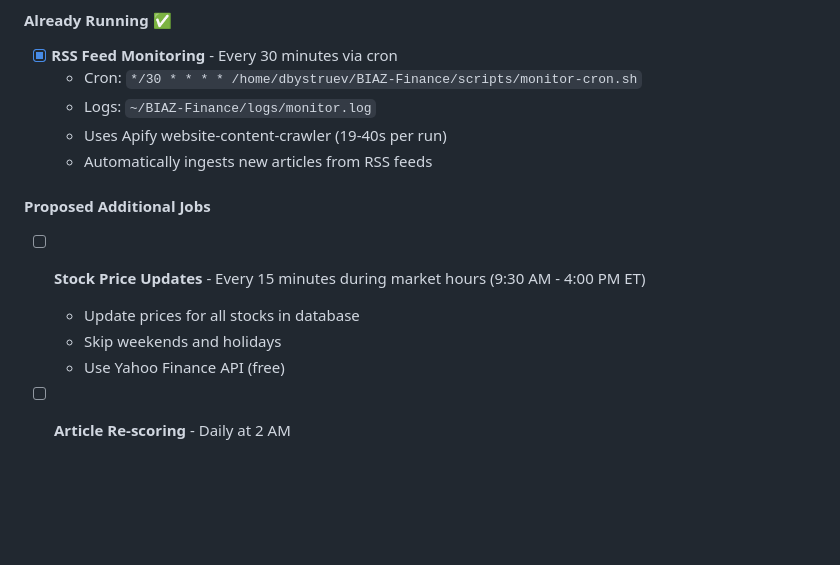
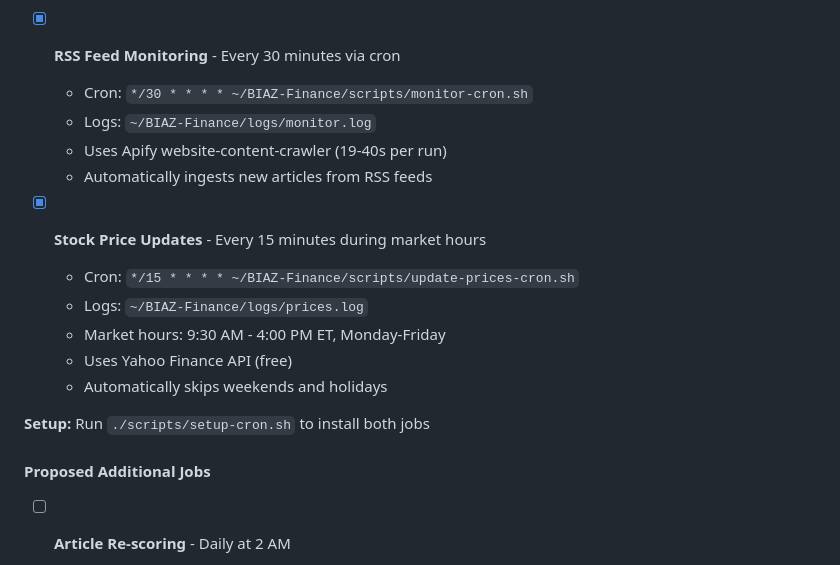
Before and after one commit to Hack-a-tons/BIAZ-Finance, a Markdown page: TODO.md, the part around the change. Drawn GitHub-style; blank space fills up the shorter version.

Commit message:
Mark stock price update job as complete in TODO

```diff
--- a/TODO.md
+++ b/TODO.md
@@ -155,17 +155,21 @@ curl https://api.news.biaz.hurated.com/v1/articles/art_1761408223432
 
 #### Already Running ✅
 - [x] **RSS Feed Monitoring** - Every 30 minutes via cron
-  - Cron: `*/30 * * * * /home/dbystruev/BIAZ-Finance/scripts/monitor-cron.sh`
+  - Cron: `*/30 * * * * ~/BIAZ-Finance/scripts/monitor-cron.sh`
   - Logs: `~/BIAZ-Finance/logs/monitor.log`
   - Uses Apify website-content-crawler (19-40s per run)
   - Automatically ingests new articles from RSS feeds
 
+- [x] **Stock Price Updates** - Every 15 minutes during market hours
+  - Cron: `*/15 * * * * ~/BIAZ-Finance/scripts/update-prices-cron.sh`
+  - Logs: `~/BIAZ-Finance/logs/prices.log`
+  - Market hours: 9:30 AM - 4:00 PM ET, Monday-Friday
+  - Uses Yahoo Finance API (free)
+  - Automatically skips weekends and holidays
+
+**Setup:** Run `./scripts/setup-cron.sh` to install both jobs
+
 #### Proposed Additional Jobs
-- [ ] **Stock Price Updates** - Every 15 minutes during market hours (9:30 AM - 4:00 PM ET)
-  - Update prices for all stocks in database
-  - Skip weekends and holidays
-  - Use Yahoo Finance API (free)
-
 - [ ] **Article Re-scoring** - Daily at 2 AM
   - Re-verify claims for articles from last 7 days
   - Update truth scores based on new information
```
